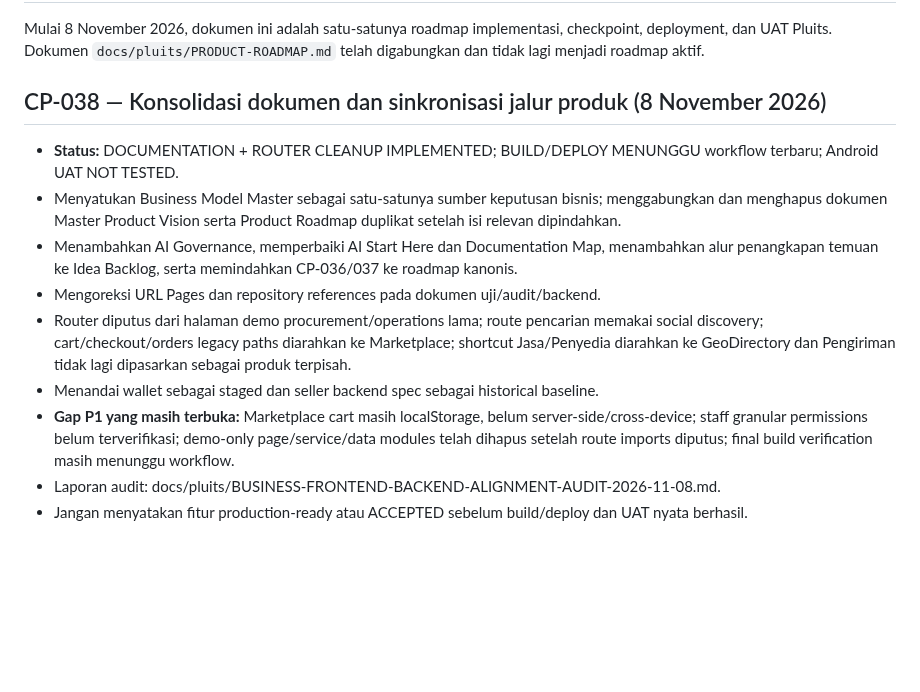
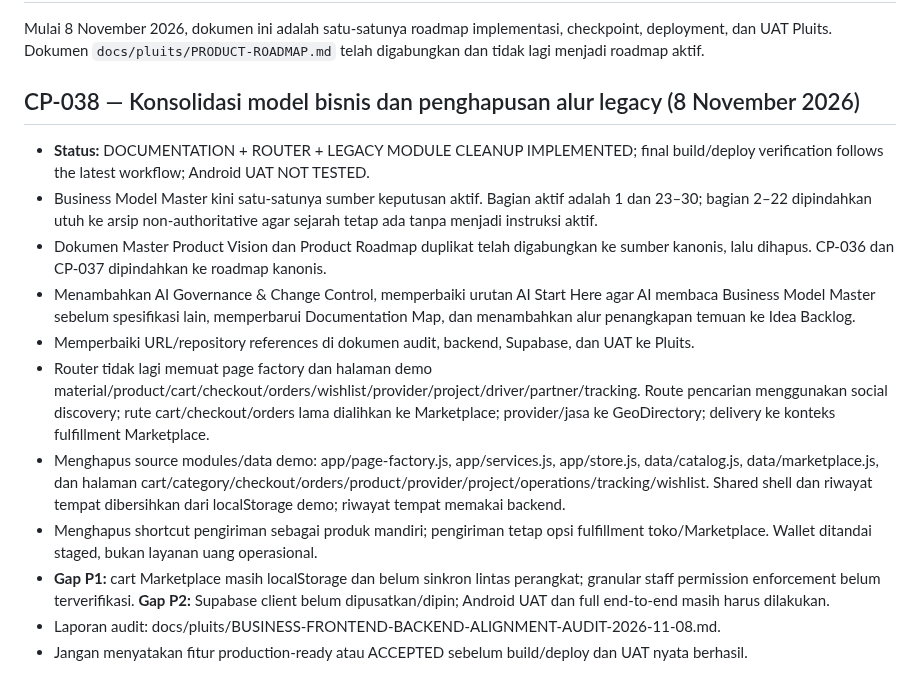
Before and after one commit to baguskristiansianturi/bagus-load-delivery, a Markdown page: MASTER/PROJECT-STATUS-ROADMAP.md, the part around the change. Rendered like a GitHub page; blank space fills up the shorter version.

Commit message:
Finalize CP-038 consolidation and retired legacy module cleanup record

```diff
--- a/MASTER/PROJECT-STATUS-ROADMAP.md
+++ b/MASTER/PROJECT-STATUS-ROADMAP.md
@@ -669,13 +669,15 @@ Build dari commit `642a24bdbed4a85931271e7481f9880a04cc9fc3` berhasil. GitHub Pa
 Mulai 8 November 2026, dokumen ini adalah satu-satunya roadmap implementasi, checkpoint, deployment, dan UAT Pluits. Dokumen `docs/pluits/PRODUCT-ROADMAP.md` telah digabungkan dan tidak lagi menjadi roadmap aktif.
 
 
-## CP-038 — Konsolidasi dokumen dan sinkronisasi jalur produk (8 November 2026)
-- **Status:** DOCUMENTATION + ROUTER CLEANUP IMPLEMENTED; BUILD/DEPLOY MENUNGGU workflow terbaru; Android UAT NOT TESTED.
-- Menyatukan Business Model Master sebagai satu-satunya sumber keputusan bisnis; menggabungkan dan menghapus dokumen Master Product Vision serta Product Roadmap duplikat setelah isi relevan dipindahkan.
-- Menambahkan AI Governance, memperbaiki AI Start Here dan Documentation Map, menambahkan alur penangkapan temuan ke Idea Backlog, serta memindahkan CP-036/037 ke roadmap kanonis.
-- Mengoreksi URL Pages dan repository references pada dokumen uji/audit/backend.
-- Router diputus dari halaman demo procurement/operations lama; route pencarian memakai social discovery; cart/checkout/orders legacy paths diarahkan ke Marketplace; shortcut Jasa/Penyedia diarahkan ke GeoDirectory dan Pengiriman tidak lagi dipasarkan sebagai produk terpisah.
-- Menandai wallet sebagai staged dan seller backend spec sebagai historical baseline.
-- **Gap P1 yang masih terbuka:** Marketplace cart masih localStorage, belum server-side/cross-device; staff granular permissions belum terverifikasi; demo-only page/service/data modules telah dihapus setelah route imports diputus; final build verification masih menunggu workflow.
+## CP-038 — Konsolidasi model bisnis dan penghapusan alur legacy (8 November 2026)
+- **Status:** DOCUMENTATION + ROUTER + LEGACY MODULE CLEANUP IMPLEMENTED; final build/deploy verification follows the latest workflow; Android UAT NOT TESTED.
+- Business Model Master kini satu-satunya sumber keputusan aktif. Bagian aktif adalah 1 dan 23–30; bagian 2–22 dipindahkan utuh ke arsip non-authoritative agar sejarah tetap ada tanpa menjadi instruksi aktif.
+- Dokumen Master Product Vision dan Product Roadmap duplikat telah digabungkan ke sumber kanonis, lalu dihapus. CP-036 dan CP-037 dipindahkan ke roadmap kanonis.
+- Menambahkan AI Governance & Change Control, memperbaiki urutan AI Start Here agar AI membaca Business Model Master sebelum spesifikasi lain, memperbarui Documentation Map, dan menambahkan alur penangkapan temuan ke Idea Backlog.
+- Memperbaiki URL/repository references di dokumen audit, backend, Supabase, dan UAT ke Pluits.
+- Router tidak lagi memuat page factory dan halaman demo material/product/cart/checkout/orders/wishlist/provider/project/driver/partner/tracking. Route pencarian menggunakan social discovery; rute cart/checkout/orders lama dialihkan ke Marketplace; provider/jasa ke GeoDirectory; delivery ke konteks fulfillment Marketplace.
+- Menghapus source modules/data demo: app/page-factory.js, app/services.js, app/store.js, data/catalog.js, data/marketplace.js, dan halaman cart/category/checkout/orders/product/provider/project/operations/tracking/wishlist. Shared shell dan riwayat tempat dibersihkan dari localStorage demo; riwayat tempat memakai backend.
+- Menghapus shortcut pengiriman sebagai produk mandiri; pengiriman tetap opsi fulfillment toko/Marketplace. Wallet ditandai staged, bukan layanan uang operasional.
+- **Gap P1:** cart Marketplace masih localStorage dan belum sinkron lintas perangkat; granular staff permission enforcement belum terverifikasi. **Gap P2:** Supabase client belum dipusatkan/dipin; Android UAT dan full end-to-end masih harus dilakukan.
 - Laporan audit: docs/pluits/BUSINESS-FRONTEND-BACKEND-ALIGNMENT-AUDIT-2026-11-08.md.
 - Jangan menyatakan fitur production-ready atau ACCEPTED sebelum build/deploy dan UAT nyata berhasil.
```
